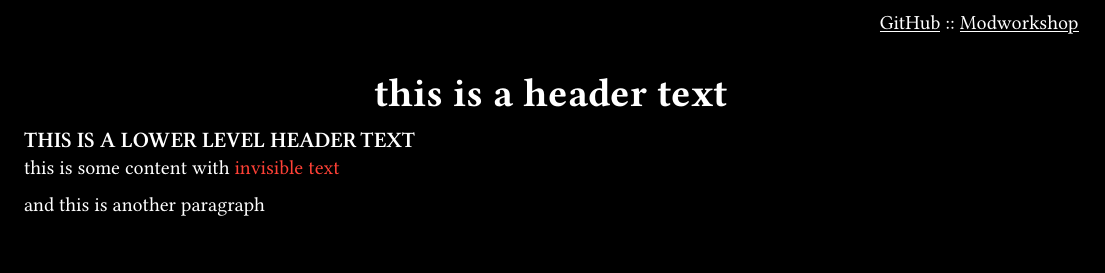
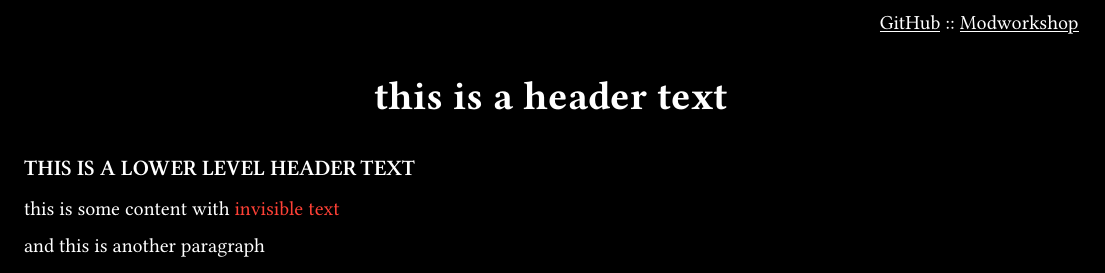
Before and after one commit to wetfloo/typst-cv-resume, a Typst document (src/main.typ, which reads template/template.typ): part of the page, cut so that both start at the same text. Compiled offline with Typst 0.15; a missing font is replaced by an installed copy or a similar font.

Commit message:
add header spacing

```diff
--- a/template/template.typ
+++ b/template/template.typ
@@ -31,6 +31,12 @@
 				style: "normal",
 				weight: "bold",
 			)
+			set block(
+				spacing: 1.3em,
+				inset: (
+					top: 1pt,
+				),
+			)
 
 			content
 		}
@@ -44,6 +50,9 @@
 				style: "normal",
 				weight: "semibold",
 			)
+			set block(
+				spacing: 1.2em,
+			)
 
 			upper(content)
 		}
```
